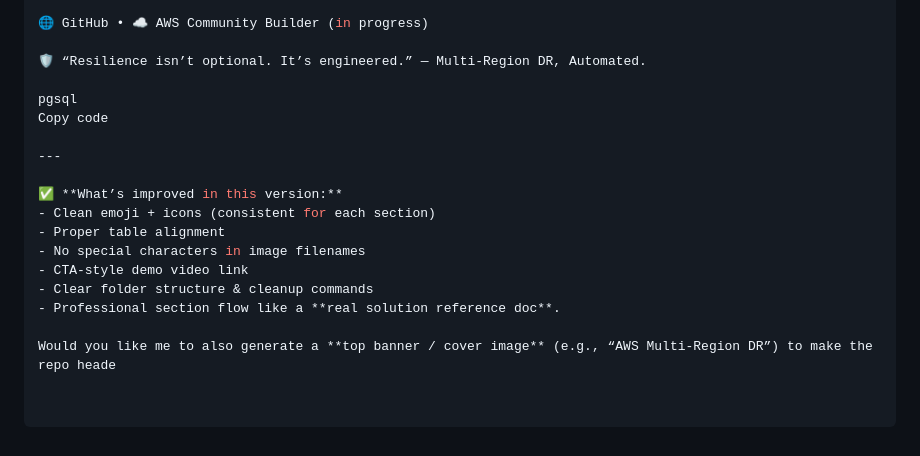
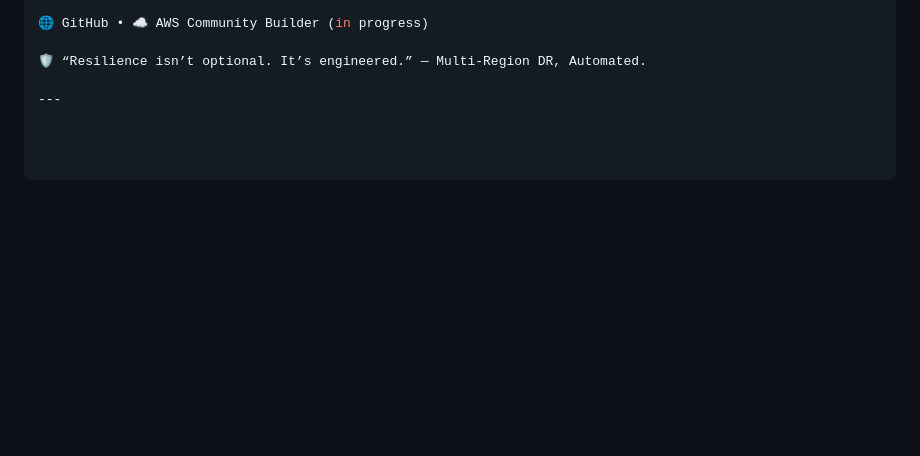
Before and after one commit to Manshree-cloud/Project-DR-Architecture, a Markdown page: README.md, the part around the change. Drawn GitHub-style; blank space fills up the shorter version.

```diff
--- a/README.md
+++ b/README.md
@@ -152,17 +152,4 @@ Cloud & Platform Engineer | Event-driven Architectures | DR & HA Patterns
 
 🛡️ “Resilience isn’t optional. It’s engineered.” — Multi-Region DR, Automated.
 
-pgsql
-Copy code
-
 ---
-
-✅ **What’s improved in this version:**
-- Clean emoji + icons (consistent for each section)
-- Proper table alignment
-- No special characters in image filenames
-- CTA-style demo video link
-- Clear folder structure & cleanup commands
-- Professional section flow like a **real solution reference doc**.
-
-Would you like me to also generate a **top banner / cover image** (e.g., “AWS Multi-Region DR”) to make the repo heade
```
